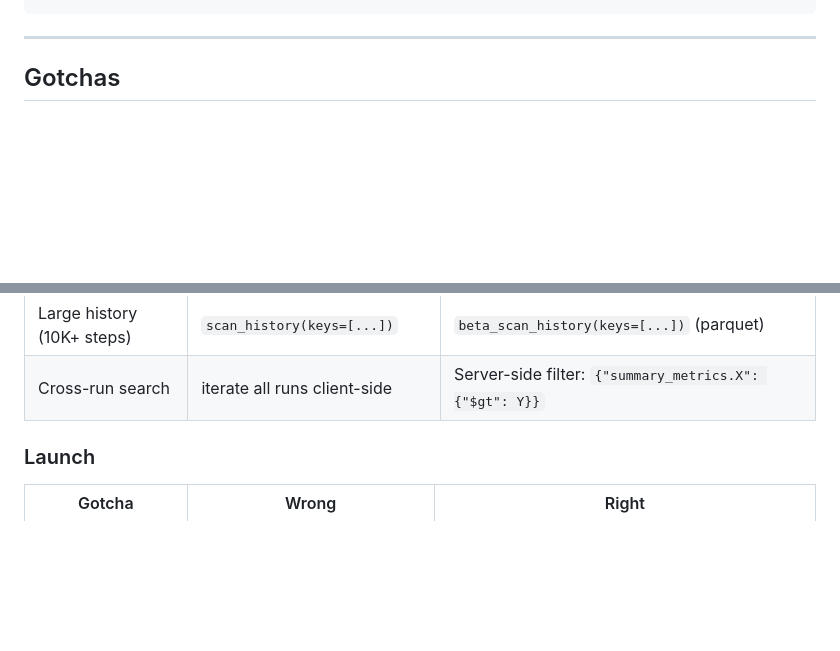
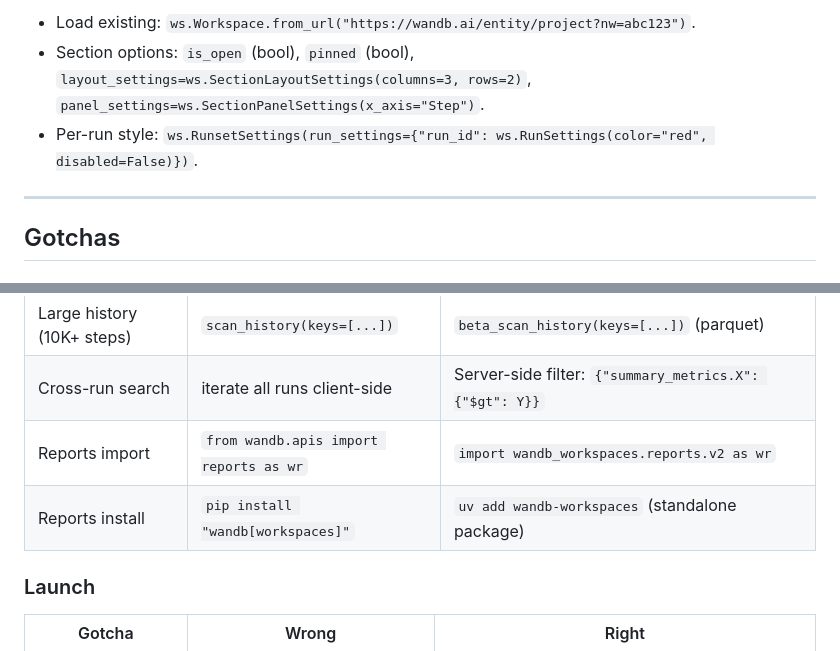
Before and after one commit to wandb/skills, a Markdown page: skills/wandb-primary/SKILL.md, 2 parts joined by grey strips. GitHub-like rendering; blank space fills up the shorter version.

```diff
--- a/skills/wandb-primary/SKILL.md
+++ b/skills/wandb-primary/SKILL.md
@@ -735,3 +792,6 @@ report.save(draft=True)
+- Load existing: `ws.Workspace.from_url("https://wandb.ai/entity/project?nw=abc123")`.
+- Section options: `is_open` (bool), `pinned` (bool), `layout_settings=ws.SectionLayoutSettings(columns=3, rows=2)`, `panel_settings=ws.SectionPanelSettings(x_axis="Step")`.
+- Per-run style: `ws.RunsetSettings(run_settings={"run_id": ws.RunSettings(color="red", disabled=False)})`.
 
 ---
 
@@ -768,6 +828,8 @@ report.save(draft=True)
 | scan_history — no keys | `scan_history()` -> timeout | `scan_history(keys=["LOSS_KEY"])` |
 | Large history (10K+ steps) | `scan_history(keys=[...])` | `beta_scan_history(keys=[...])` (parquet) |
 | Cross-run search | iterate all runs client-side | Server-side filter: `{"summary_metrics.X": {"$gt": Y}}` |
+| Reports import | `from wandb.apis import reports as wr` | `import wandb_workspaces.reports.v2 as wr` |
+| Reports install | `pip install "wandb[workspaces]"` | `uv add wandb-workspaces` (standalone package) |
 
 ### Launch
 
```
Also changed, not shown: other parts of skills/wandb-primary/SKILL.md (+66 -9 lines).
